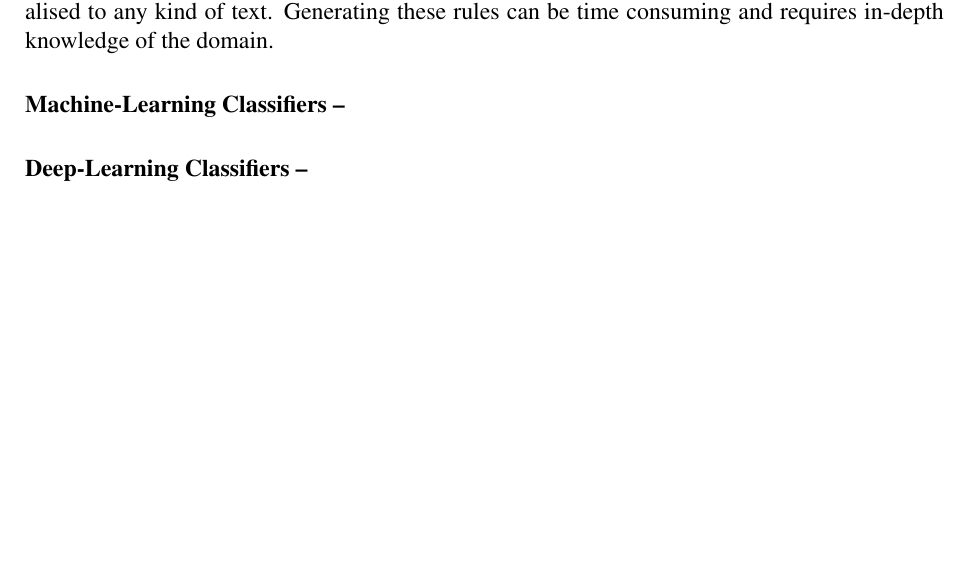
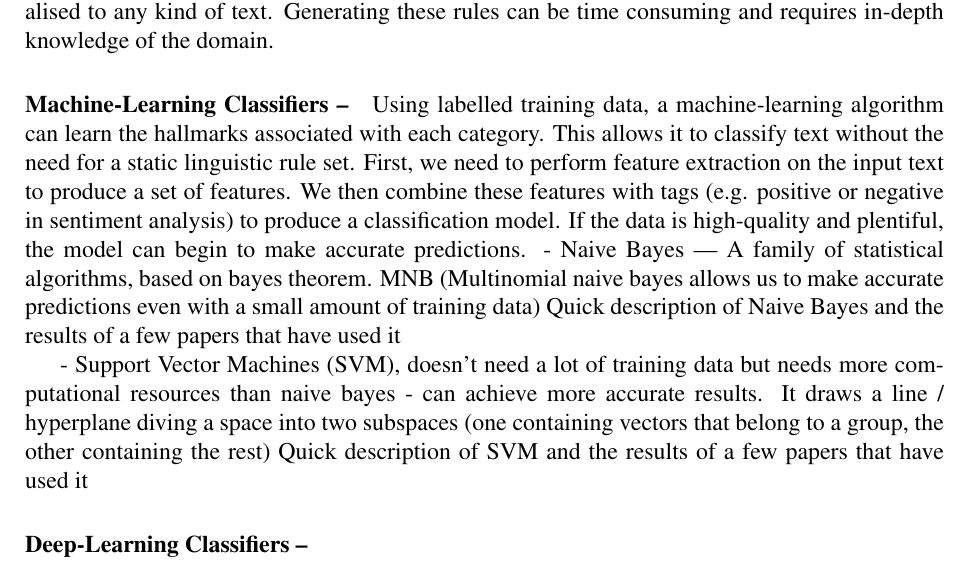
Before and after one commit to mollha/Sarcasm-Detection, a LaTeX document (Literature Survey/Literature_Survey.tex): part of page 4 of 6, cut so that both start at the same text, the shorter picture padded with empty space. Compiled offline with pdfLaTeX.

Commit message:
Added more to the second theme

```diff
--- a/Literature Survey/Literature_Survey.tex
+++ b/Literature Survey/Literature_Survey.tex
@@ -85,6 +85,15 @@ Riloff et al. (2013) presents a bootstrapping algorithm for detecting a specific
 One such naive approach is rule-based, where texts is grouped based on a set of linguistic rules. These rules may be refined for a specific domain, or simply generalised to any kind of text. Generating these rules can be time consuming and requires in-depth knowledge of the domain.
 
 \paragraph{Machine-Learning Classifiers --}
+Using labelled training data, a machine-learning algorithm can learn the hallmarks associated with each category. This allows it to classify text without the need for a static linguistic rule set. First, we need to perform feature extraction on the input text to produce a set of features. We then combine these features with tags (e.g. positive or negative in sentiment analysis) to produce a classification model. If the data is high-quality and plentiful, the model can begin to make accurate predictions.
+- Naive Bayes | A family of statistical algorithms, based on bayes theorem. MNB (Multinomial naive bayes allows us to make accurate predictions even with a small amount of training data)
+Quick description of Naive Bayes and the results of a few papers that have used it
+
+
+- Support Vector Machines (SVM), doesn't need a lot of training data but needs more computational resources than naive bayes - can achieve more accurate results. It draws a line / hyperplane diving a space into two subspaces (one containing vectors that belong to a group, the other containing the rest)
+Quick description of SVM and the results of a few papers that have used it
+
+
 
 
 \paragraph{Deep-Learning Classifiers --}
```
Also changed, not shown: Literature Survey/Literature_Survey.pdf, 3 other files.
